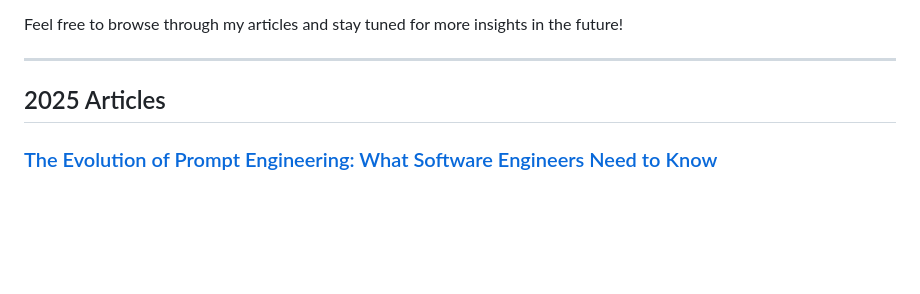
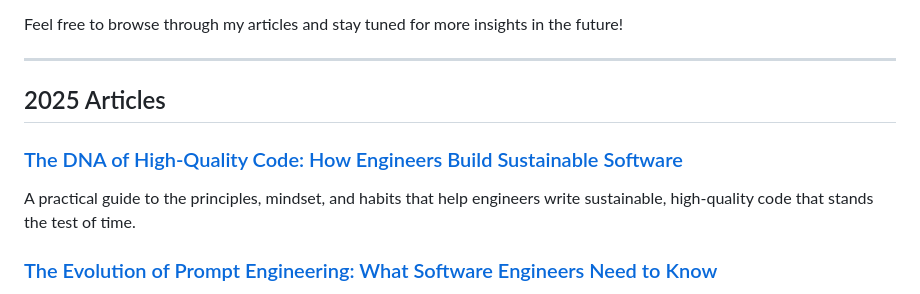
Before and after one commit to leelakumili/leelakumili.github.io, a Markdown page: index.md, the part around the change. GitHub-like rendering; blank space fills up the shorter version.

```diff
--- a/index.md
+++ b/index.md
@@ -6,6 +6,9 @@ Feel free to browse through my articles and stay tuned for more insights in the
 
 ---
 ## 2025 Articles
+### [The DNA of High-Quality Code: How Engineers Build Sustainable Software](2025/article11.md)
+A practical guide to the principles, mindset, and habits that help engineers write sustainable, high-quality code that stands the test of time.
+
 ### [The Evolution of Prompt Engineering: What Software Engineers Need to Know](2025/article10.md)
 A look at how prompt engineering is evolving from a tactical skill into a strategic approach for integrating AI into software engineering workflows.
 
```
